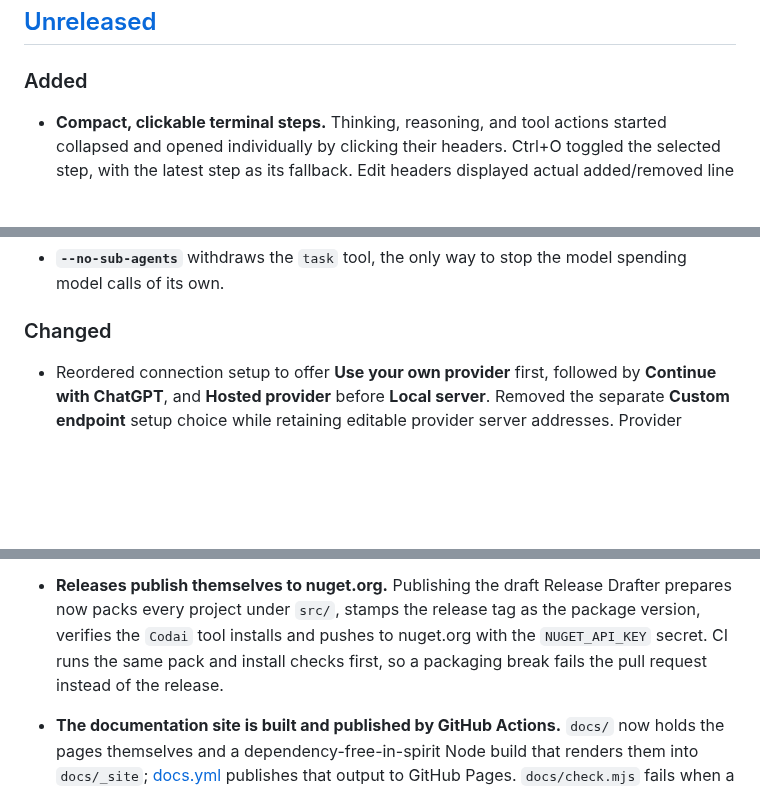
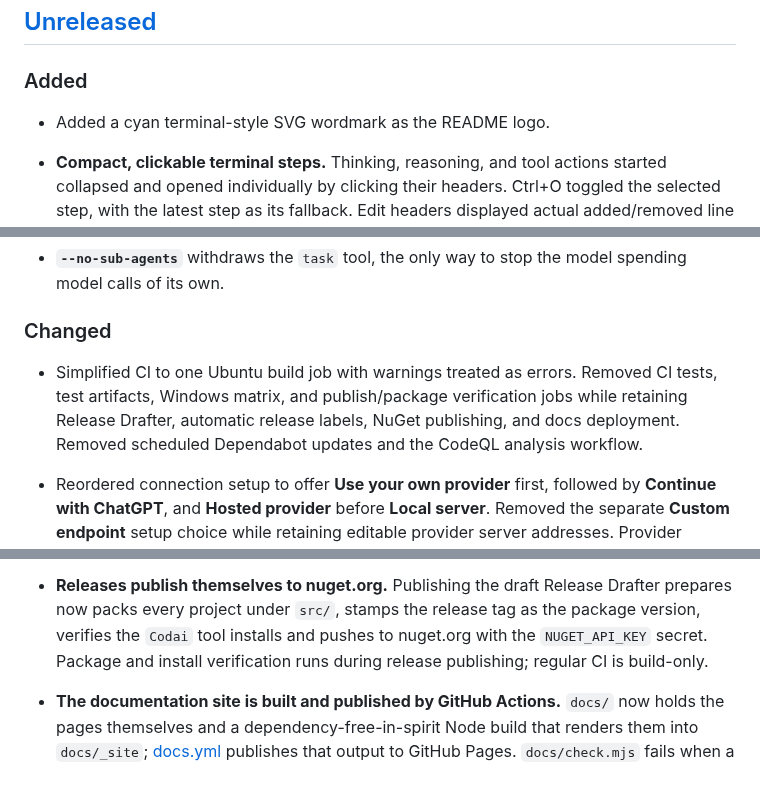
Before and after one commit to meysamhadeli/codai, a Markdown page: CHANGELOG.md, 3 parts joined by grey strips. Rendered like a GitHub page; blank space fills up the shorter version.

```diff
--- a/CHANGELOG.md
+++ b/CHANGELOG.md
@@ -8,6 +8,8 @@ and this project adheres to [Semantic Versioning](https://semver.org/spec/v2.0.0
 ## [Unreleased]
 
 ### Added
+
+- Added a cyan terminal-style SVG wordmark as the README logo.
 
 - **Compact, clickable terminal steps.** Thinking, reasoning, and tool actions started
   collapsed and opened individually by clicking their headers. Ctrl+O toggled the
@@ -250,6 +252,11 @@ and this project adheres to [Semantic Versioning](https://semver.org/spec/v2.0.0
 
 ### Changed
 
+- Simplified CI to one Ubuntu build job with warnings treated as errors. Removed CI
+  tests, test artifacts, Windows matrix, and publish/package verification jobs while
+  retaining Release Drafter, automatic release labels, NuGet publishing, and docs deployment.
+  Removed scheduled Dependabot updates and the CodeQL analysis workflow.
+
 - Reordered connection setup to offer **Use your own provider** first, followed by
   **Continue with ChatGPT**, and **Hosted provider** before **Local server**.
   Removed the separate **Custom endpoint** setup choice while retaining editable
@@ -289,8 +296,8 @@ and this project adheres to [Semantic Versioning](https://semver.org/spec/v2.0.0
 - **Releases publish themselves to nuget.org.** Publishing the draft Release Drafter
   prepares now packs every project under `src/`, stamps the release tag as the package
   version, verifies the `Codai` tool installs and pushes to nuget.org with the
-  `NUGET_API_KEY` secret. CI runs the same pack and install checks first, so a packaging
-  break fails the pull request instead of the release.
+  `NUGET_API_KEY` secret. Package and install verification runs during release publishing;
+  regular CI is build-only.
 - **The documentation site is built and published by GitHub Actions.** `docs/` now holds
   the pages themselves and a dependency-free-in-spirit Node build that renders them into
   `docs/_site`; [docs.yml](.github/workflows/docs.yml) publishes that output to GitHub
```
Also changed, not shown: CONTRIBUTION.md (+6 -0 lines), README.md (+4 -2 lines), assets/codai-logo.png (added), assets/codai.png (added), 4 other files.
